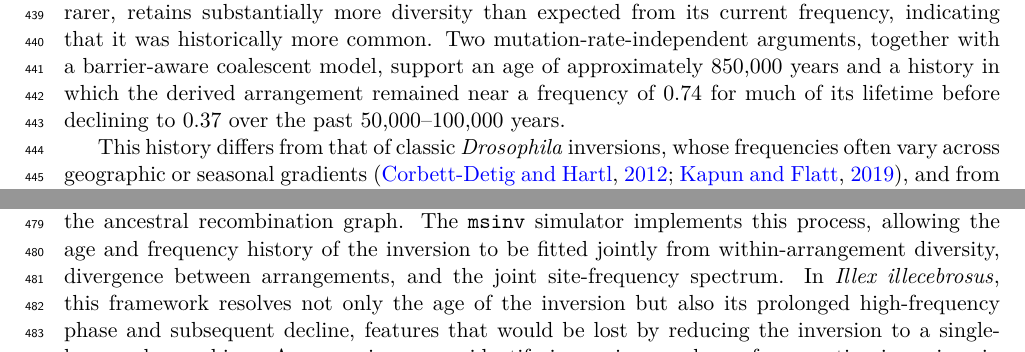
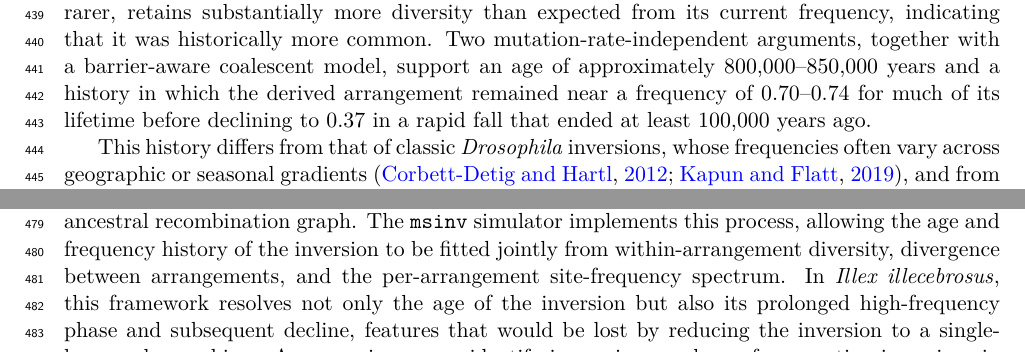
Before and after one commit to stsmall/Illex_popgen, a LaTeX paper (main.tex): two parts of page 11 of 32, joined at a grey line, cut so that both start at the same text. Compiled offline with pdfLaTeX.

Commit message:
Restore Discussion corrections reverted by the Overleaf merge (stale base ce7b1fe)
PR #3 (Overleaf) was based on ce7b1fe (2026-09-29) and reintroduced older
wording in one Discussion paragraph: age 850,000 -> 800,000-850,000 years;
plateau 0.74 -> 0.70-0.74; decline 'over the past 50,000-100,000 years' -> 'in a
rapid fall that ended at least 100,000 years ago'; 'joint' -> 'per-arrangement'
site-frequency spectrum (the fit used the per-arrangement singleton fraction).
Reviewer \comment{} notes from the Overleaf round are kept unchanged. All other
msinv-era changes in main.tex, supplement.tex and references.bib verified present.

```diff
--- a/main.tex
+++ b/main.tex
@@ -337,7 +337,7 @@ shows only purifying selection, so it is a linked passenger rather than the targ
 \section{Discussion}
 
 \paragraph{The inversion is a datable, declining, balancing-selected supergene.}
-Chromosomal inversions are often maintained by local adaptation in the presence of gene flow, producing geographic clines in arrangement frequency \citep{kirkpatrick2006,lowry2010,faria2019}. That explanation does not fit \illex{}. The chromosome-2 inversion is distributed throughout the species' range, its frequency is non-clinal, and geographic differentiation is effectively absent. Instead, the inversion appears to represent a long-lived balanced polymorphism maintained at the level of the arrangement. The derived arrangement (BB), although presently rarer, retains substantially more diversity than expected from its current frequency, indicating that it was historically more common. Two mutation-rate-independent arguments, together with a barrier-aware coalescent model, support an age of approximately 850{,}000 years and a history in which the derived arrangement remained near a frequency of 0.74 for much of its lifetime before declining to 0.37 over the past 50{,}000--100{,}000 years.
+Chromosomal inversions are often maintained by local adaptation in the presence of gene flow, producing geographic clines in arrangement frequency \citep{kirkpatrick2006,lowry2010,faria2019}. That explanation does not fit \illex{}. The chromosome-2 inversion is distributed throughout the species' range, its frequency is non-clinal, and geographic differentiation is effectively absent. Instead, the inversion appears to represent a long-lived balanced polymorphism maintained at the level of the arrangement. The derived arrangement (BB), although presently rarer, retains substantially more diversity than expected from its current frequency, indicating that it was historically more common. Two mutation-rate-independent arguments, together with a barrier-aware coalescent model, support an age of approximately 800{,}000--850{,}000 years and a history in which the derived arrangement remained near a frequency of 0.70--0.74 for much of its lifetime before declining to 0.37 in a rapid fall that ended at least 100{,}000 years ago.
 
 This history differs from that of classic \textit{Drosophila} inversions, whose frequencies often vary across geographic or seasonal gradients \citep{corbettdetig2012,kapun2019}, and from the human 17q21 inversion, which has undergone a more recent increase associated with positive selection \citep{stefansson2005}. One possible analogue is the mimicry supergene of \textit{Heliconius numata}, in which an inverted arrangement carries recessive deleterious variation that contributes to associative overdominance and limits its frequency \citep{jay2021}. Associative overdominance is therefore one plausible mechanism in \illex{}, particularly because large non-recombining regions can accumulate recessive load \citep{zhao2016,gilbert2020,berdan2021}. The inversion contains clustered coding divergence, including 19 fixed exonic differences across nine genes, providing potential substrate for such a load, although the differentiated coding sites are not enriched for nonsynonymous changes. Other mechanisms remain possible. A prolonged plateau followed by decline could also arise under a changing selective optimum \citep{matuszewski2015}, and temporally fluctuating selection can maintain polymorphism over long periods in natural populations \citep{wittmann2017,rudman2022}. For a shelf-spawning squid whose paralarvae are transported by the Gulf Stream, repeated environmental change across glacial cycles provides a plausible ecological context, but this remains speculative.
 
@@ -345,7 +345,7 @@ The data therefore resolve the historical trajectory more clearly than the selec
 
 Two methodological lessons from this analysis may be broadly useful for inversion studies. First, estimates of inversion age can be based on divergence between the two arrangements, which is symmetric with respect to their ancestral and derived states. The age estimate therefore remains informative even when polarization is initially incorrect, as occurred here because the \illex{} reference genome itself carries the derived inverted arrangement. More generally, assuming that the reference orientation is ancestral creates a circularity in inversion polarization. Using an outgroup, particularly at sites where the outgroup does not simply match the reference allele, provides a way to establish arrangement ancestry independently of the reference sequence.
 
-Second, the genealogy of a segregating inversion is not adequately represented by treating the alternative arrangements as freely recombining chromosomes or as allelic states at a single locus. Suppressed recombination between arrangements instead creates a structured coalescent resembling two partially isolated demes separated by a recombination barrier \citep{navarro2000,guerrero2012}. Modeling this history therefore requires the barrier to be represented explicitly in the ancestral recombination graph. The \texttt{msinv} simulator implements this process, allowing the age and frequency history of the inversion to be fitted jointly from within-arrangement diversity, divergence between arrangements, and the joint site-frequency spectrum. In \illex{}, this framework resolves not only the age of the inversion but also its prolonged high-frequency phase and subsequent decline, features that would be lost by reducing the inversion to a single-locus polymorphism. As genomic surveys identify increasing numbers of segregating inversions in natural populations \citep{wellenreuther2018,merot2020}, reconstructing their age and frequency trajectories may provide a useful way to distinguish among inversion histories even when their phenotypic effects are unknown.
+Second, the genealogy of a segregating inversion is not adequately represented by treating the alternative arrangements as freely recombining chromosomes or as allelic states at a single locus. Suppressed recombination between arrangements instead creates a structured coalescent resembling two partially isolated demes separated by a recombination barrier \citep{navarro2000,guerrero2012}. Modeling this history therefore requires the barrier to be represented explicitly in the ancestral recombination graph. The \texttt{msinv} simulator implements this process, allowing the age and frequency history of the inversion to be fitted jointly from within-arrangement diversity, divergence between arrangements, and the per-arrangement site-frequency spectrum. In \illex{}, this framework resolves not only the age of the inversion but also its prolonged high-frequency phase and subsequent decline, features that would be lost by reducing the inversion to a single-locus polymorphism. As genomic surveys identify increasing numbers of segregating inversions in natural populations \citep{wellenreuther2018,merot2020}, reconstructing their age and frequency trajectories may provide a useful way to distinguish among inversion histories even when their phenotypic effects are unknown.
 
 \paragraph{Selective sweeps are enriched near neural and photoreceptive genes and are robust to background selection.}
 The genome-wide sweep scan identified two prominent functional themes. The first encompasses neurogenesis, neuron development, and neuron-projection and cell morphogenesis, consistent with a coleoid lineage characterized by a large, centralized, and cell-type-rich nervous system \citep{albertin2015,styfhals2022}. Coleoid genomes also show extensive regulatory reorganization around neural genes \citep{schmidbaur2022}. A related signal has been reported in another coleoid lineage: in the sibling octopuses \textit{Octopus bimaculatus} and \textit{O.\ bimaculoides}, genes associated with brain and eye development are enriched among targets of positive selection \citep{coffing2026}. Together, these observations suggest that neural and visual functions may be recurrent targets of selection across independently evolving coleoid lineages.
```
Also changed, not shown: main.pdf.
